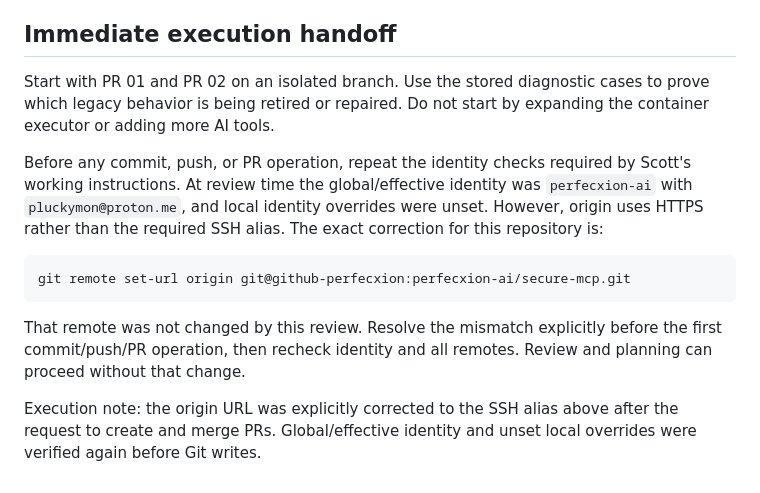
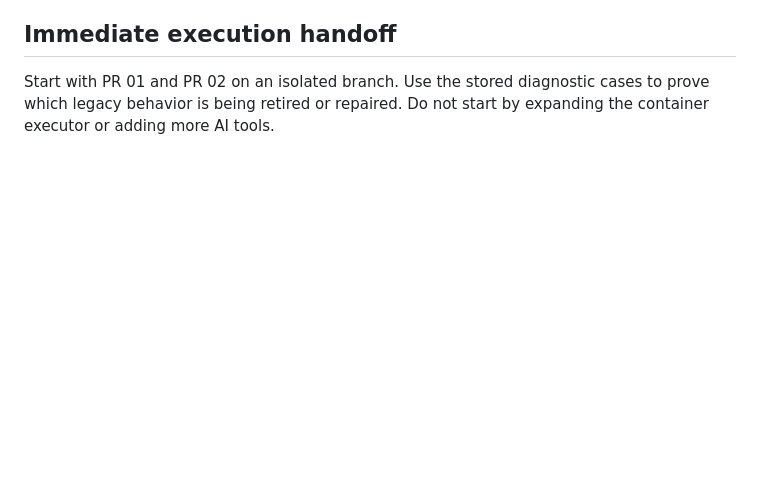
Before and after one commit to perfecxion-ai/secure-mcp, a Markdown page: docs/ROADMAP.md, the part around the change. Drawn GitHub-style; blank space fills up the shorter version.

Commit message:
Remove maintainer-local Git details from project documentation

````diff
--- a/docs/ROADMAP.md
+++ b/docs/ROADMAP.md
@@ -348,13 +348,3 @@ Define benchmark hardware, runtime, transport, payload sizes, authentication mod
 ## Immediate execution handoff
 
 Start with PR 01 and PR 02 on an isolated branch. Use the stored diagnostic cases to prove which legacy behavior is being retired or repaired. Do not start by expanding the container executor or adding more AI tools.
-
-Before any commit, push, or PR operation, repeat the identity checks required by Scott's working instructions. At review time the global/effective identity was `perfecxion-ai` with `pluckymon@proton.me`, and local identity overrides were unset. However, origin uses HTTPS rather than the required SSH alias. The exact correction for this repository is:
-
-```bash
-git remote set-url origin git@github-perfecxion:perfecxion-ai/secure-mcp.git
-```
-
-That remote was not changed by this review. Resolve the mismatch explicitly before the first commit/push/PR operation, then recheck identity and all remotes. Review and planning can proceed without that change.
-
-Execution note: the origin URL was explicitly corrected to the SSH alias above after the request to create and merge PRs. Global/effective identity and unset local overrides were verified again before Git writes.
````
Also changed, not shown: docs/EXECUTION.md (+0 -4 lines).
